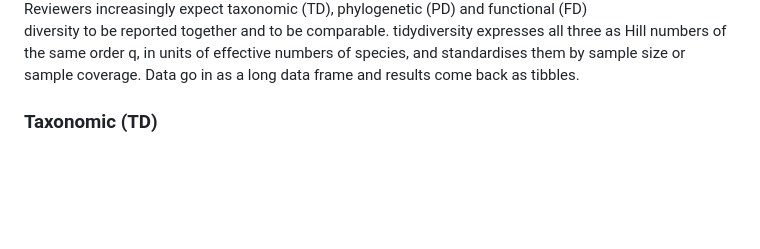
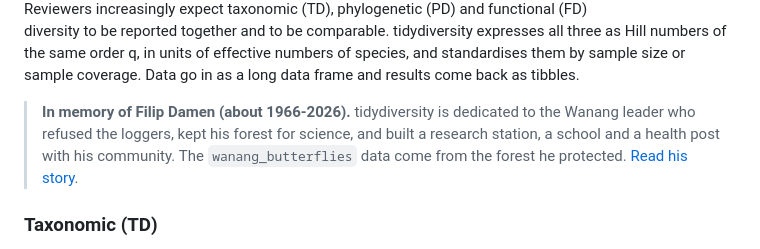
Before and after one commit to jmozez/tidydiversity, a Markdown page: README.md, the part around the change. GitHub-like rendering; blank space fills up the shorter version.

Commit message:
Dedicate tidydiversity to the memory of Filip Damen of Wanang Village
New article with his story and photograph, linked from the navigation bar,
the article index and the README; NEWS entry.

```diff
--- a/README.md
+++ b/README.md
@@ -26,6 +26,13 @@ sample size or sample coverage. Data go in as a long data frame and
 results come back as tibbles.
 
 </div>
+
+> **In memory of Filip Damen (about 1966-2026).** tidydiversity is
+> dedicated to the Wanang leader who refused the loggers, kept his
+> forest for science, and built a research station, a school and a
+> health post with his community. The `wanang_butterflies` data come
+> from the forest he protected. [Read his
+> story](https://jmozez.github.io/tidydiversity/articles/filip-damen.html).
 
 <div class="td-cards">
 
```
Also changed, not shown: NEWS.md (+3 -0 lines), man/figures/filip-damen.jpg (added), 3 other files.
